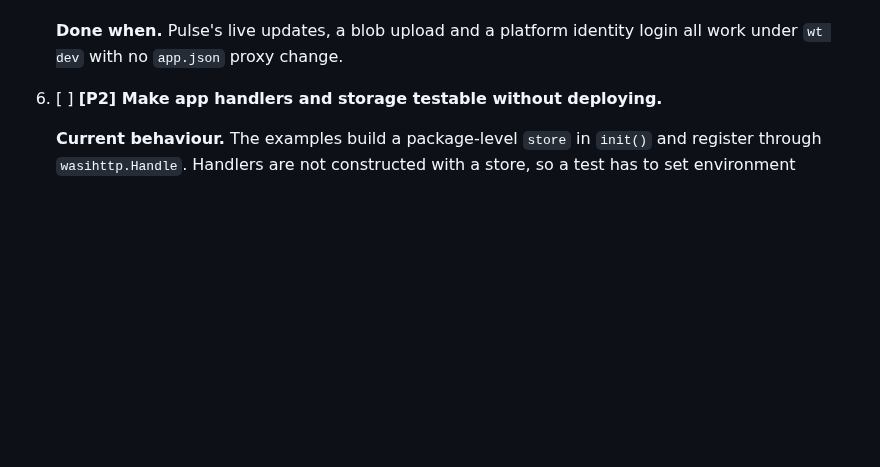
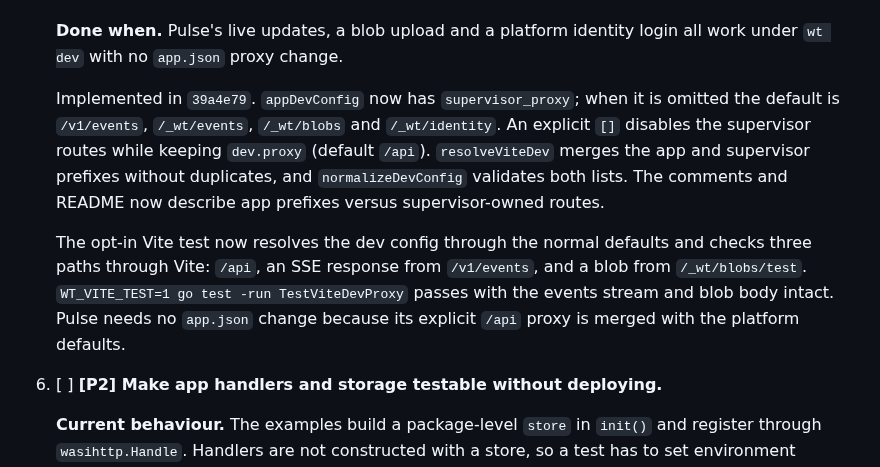
Before and after one commit to Heliodex/better-deploy, a Markdown page: notes/fixes4.md, the part around one of its changes. Drawn GitHub-style; blank space fills up the shorter version.

Commit message:
Record the dev proxy fix

```diff
--- a/notes/fixes4.md
+++ b/notes/fixes4.md
@@ -100,6 +100,10 @@ Concrete evidence from this build:
    - Add a dev test that opens an `EventSource` through Vite and receives one event, and one that follows a signed blob URL.
 
    **Done when.** Pulse's live updates, a blob upload and a platform identity login all work under `wt dev` with no `app.json` proxy change.
+
+   Implemented in `39a4e79`. `appDevConfig` now has `supervisor_proxy`; when it is omitted the default is `/v1/events`, `/_wt/events`, `/_wt/blobs` and `/_wt/identity`. An explicit `[]` disables the supervisor routes while keeping `dev.proxy` (default `/api`). `resolveViteDev` merges the app and supervisor prefixes without duplicates, and `normalizeDevConfig` validates both lists. The comments and README now describe app prefixes versus supervisor-owned routes.
+
+   The opt-in Vite test now resolves the dev config through the normal defaults and checks three paths through Vite: `/api`, an SSE response from `/v1/events`, and a blob from `/_wt/blobs/test`. `WT_VITE_TEST=1 go test -run TestViteDevProxy` passes with the events stream and blob body intact. Pulse needs no `app.json` change because its explicit `/api` proxy is merged with the platform defaults.
 
 6. [ ] **[P2] Make app handlers and storage testable without deploying.**
 
```
Also changed, not shown: other parts of notes/fixes4.md (+1 -1 lines).
